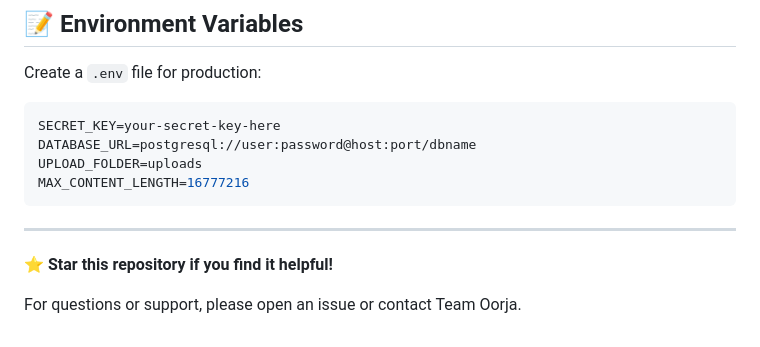
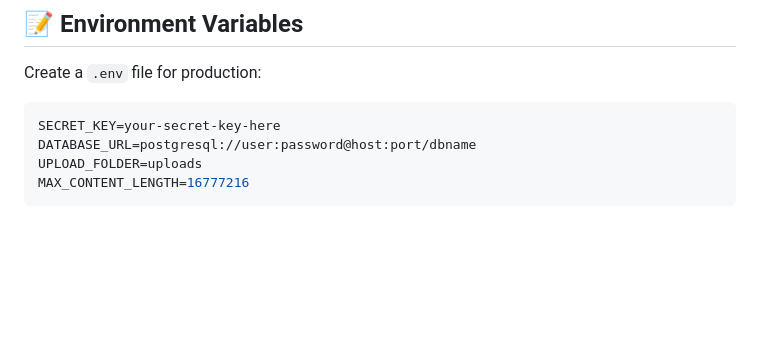
Before and after one commit to Aashvi2311/SIH-Prototype, a Markdown page: README.md, the part around the change. Drawn GitHub-style; blank space fills up the shorter version.

````diff
--- a/README.md
+++ b/README.md
@@ -128,11 +128,3 @@ DATABASE_URL=postgresql://user:password@host:port/dbname
 UPLOAD_FOLDER=uploads
 MAX_CONTENT_LENGTH=16777216
 ```
-
-
-
----
-
-**⭐ Star this repository if you find it helpful!**
-
-For questions or support, please open an issue or contact Team Oorja.
````
